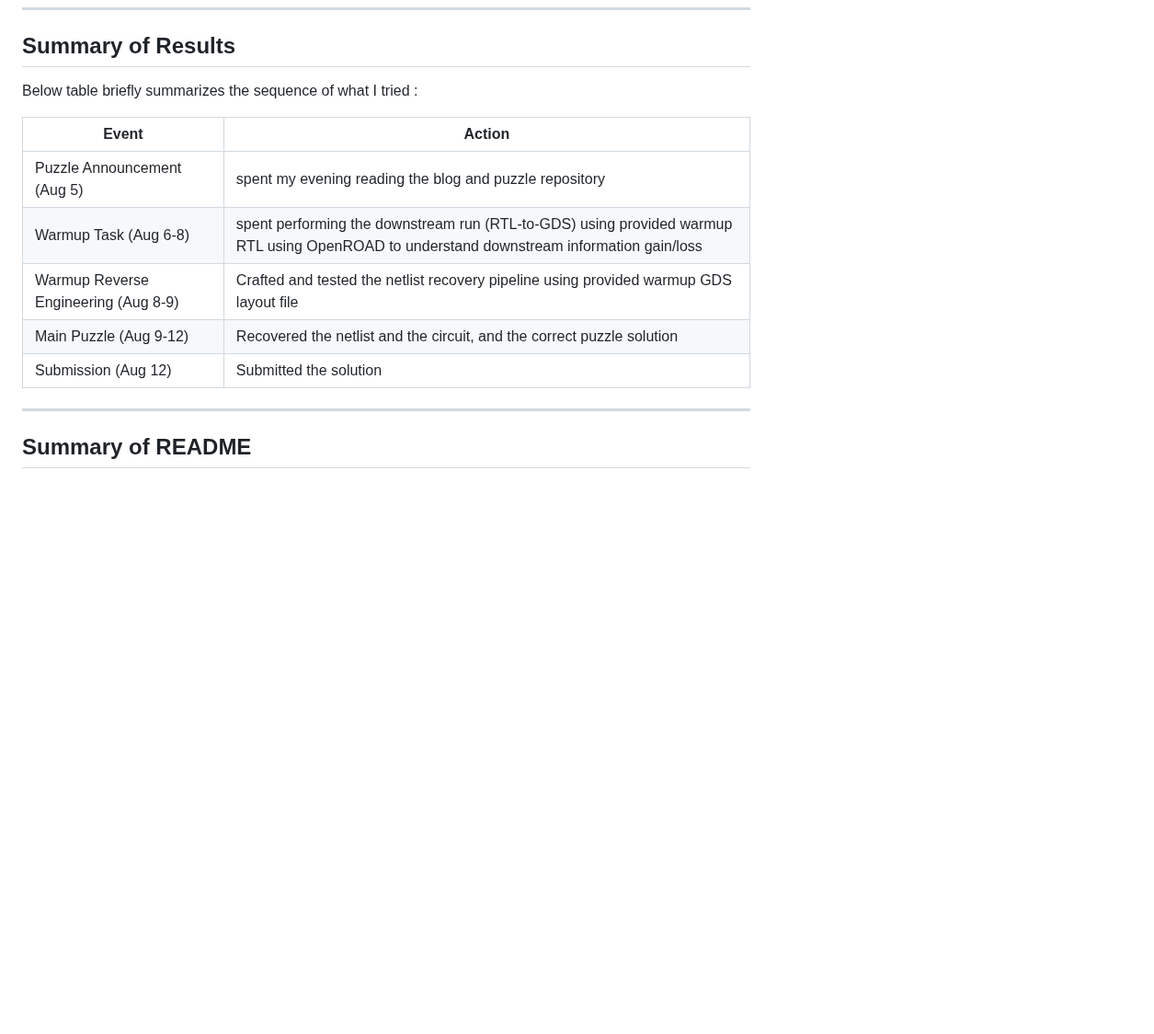
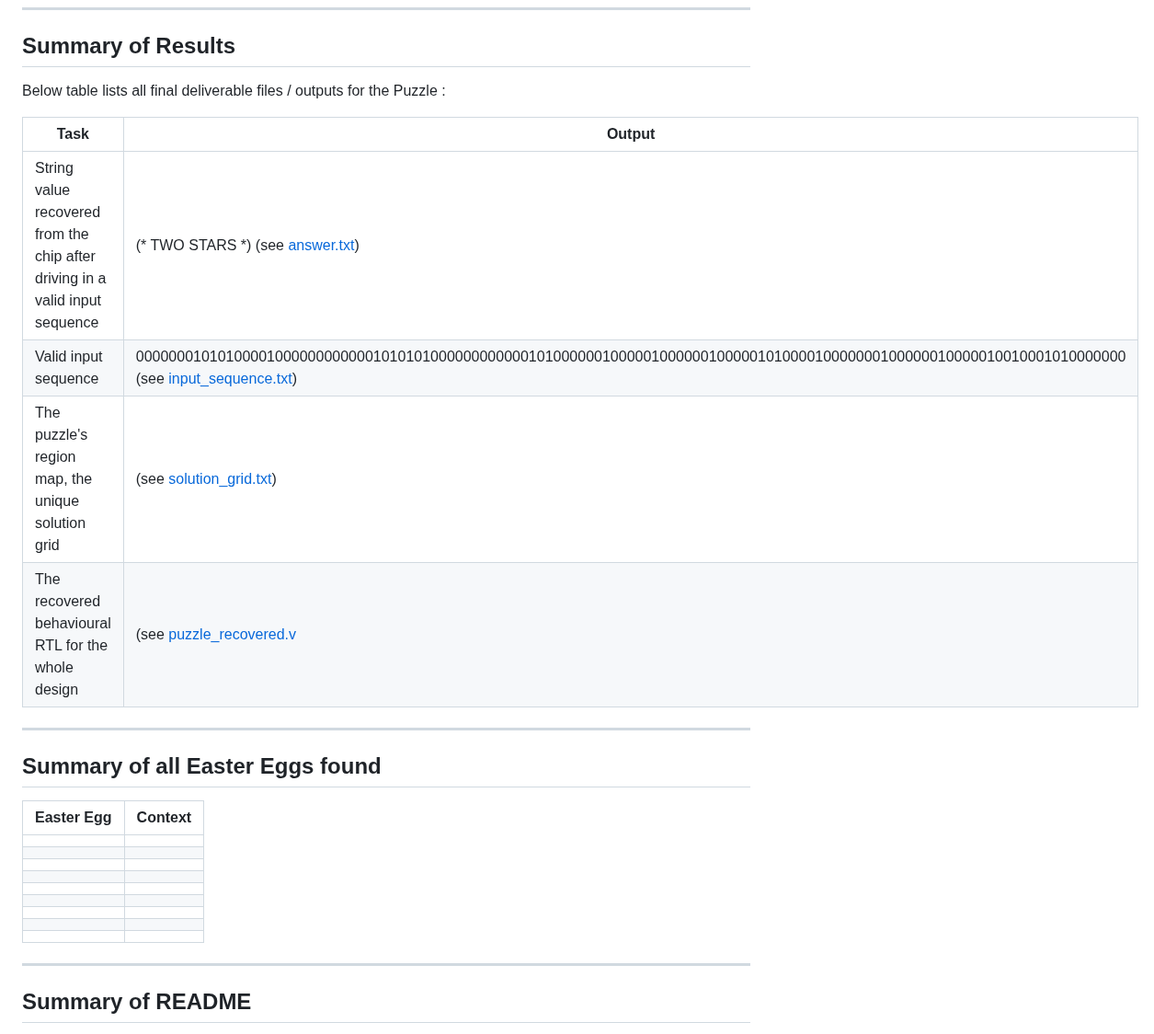
Before and after one commit to NotCleo/GDS-to-RTL, a Markdown page: README.md, the part around the change. Shown at 92% size. Rendered like a GitHub page; blank space fills up the shorter version.

```diff
--- a/README.md
+++ b/README.md
@@ -12,15 +12,30 @@ Check out [ReGDS: A Reverse Engineering Framework from GDSII to Gate-level Netli
 
 ## Summary of Results
 
-Below table briefly summarizes the sequence of what I tried :
+Below table lists all final deliverable files / outputs for the Puzzle :
 
-| Event | Action |
+| Task | Output |
 |---|---|
-| Puzzle Announcement (Aug 5) | spent my evening reading the blog and puzzle repository |
-| Warmup Task (Aug 6-8) | spent performing the downstream run (RTL-to-GDS) using provided warmup RTL using OpenROAD to understand downstream information gain/loss |
-| Warmup Reverse Engineering (Aug 8-9) | Crafted and tested the netlist recovery pipeline using provided warmup GDS layout file |
-| Main Puzzle (Aug 9-12) | Recovered the netlist and the circuit, and the correct puzzle solution |
-| Submission (Aug 12) | Submitted the solution |
+| String value recovered from the chip after driving in a valid input sequence | (* TWO STARS *) (see [answer.txt](https://github.com/NotCleo/GDS-to-RTL/blob/main/solution/answer.txt)) |
+| Valid input sequence | 0000000101010000100000000000010101010000000000001010000001000001000000100000101000010000000100000010000010010001010000000 (see [input_sequence.txt](https://github.com/NotCleo/GDS-to-RTL/blob/main/solution/input_sequence.txt)) |
+| The puzzle's region map, the unique solution grid | (see [solution_grid.txt](https://github.com/NotCleo/GDS-to-RTL/blob/main/solution/solution_grid.txt)) |
+| The recovered behavioural RTL for the whole design | (see [puzzle_recovered.v](https://github.com/NotCleo/GDS-to-RTL/blob/main/solution/puzzle_recovered.v) |
+
+----
+
+## Summary of all Easter Eggs found
+
+| Easter Egg | Context |
+|---|---|
+| |  |
+| |  |
+| |  |
+| |  |
+| |  |
+| |  |
+| |  |
+| |  |
+| |  |
 
 ----
 
```
